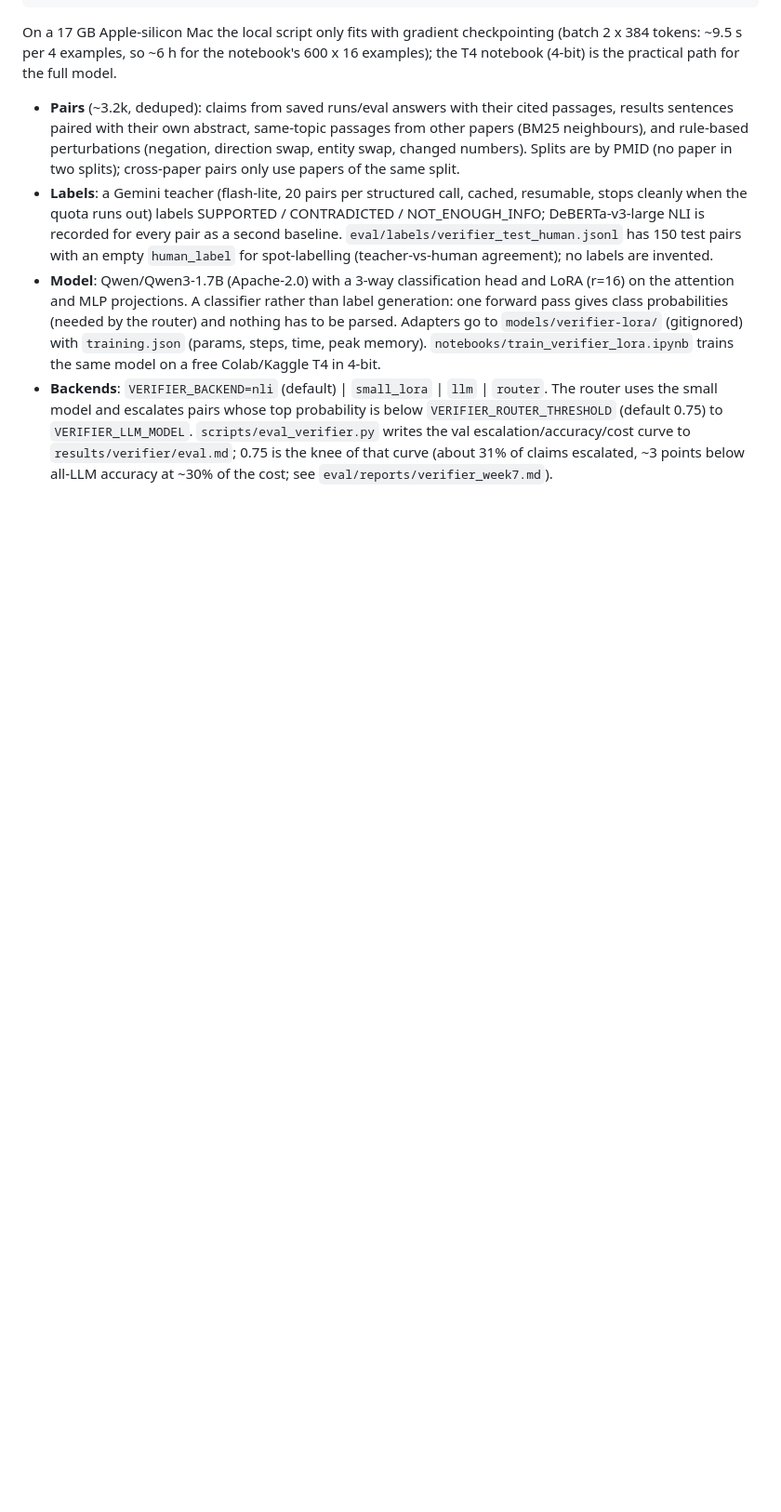
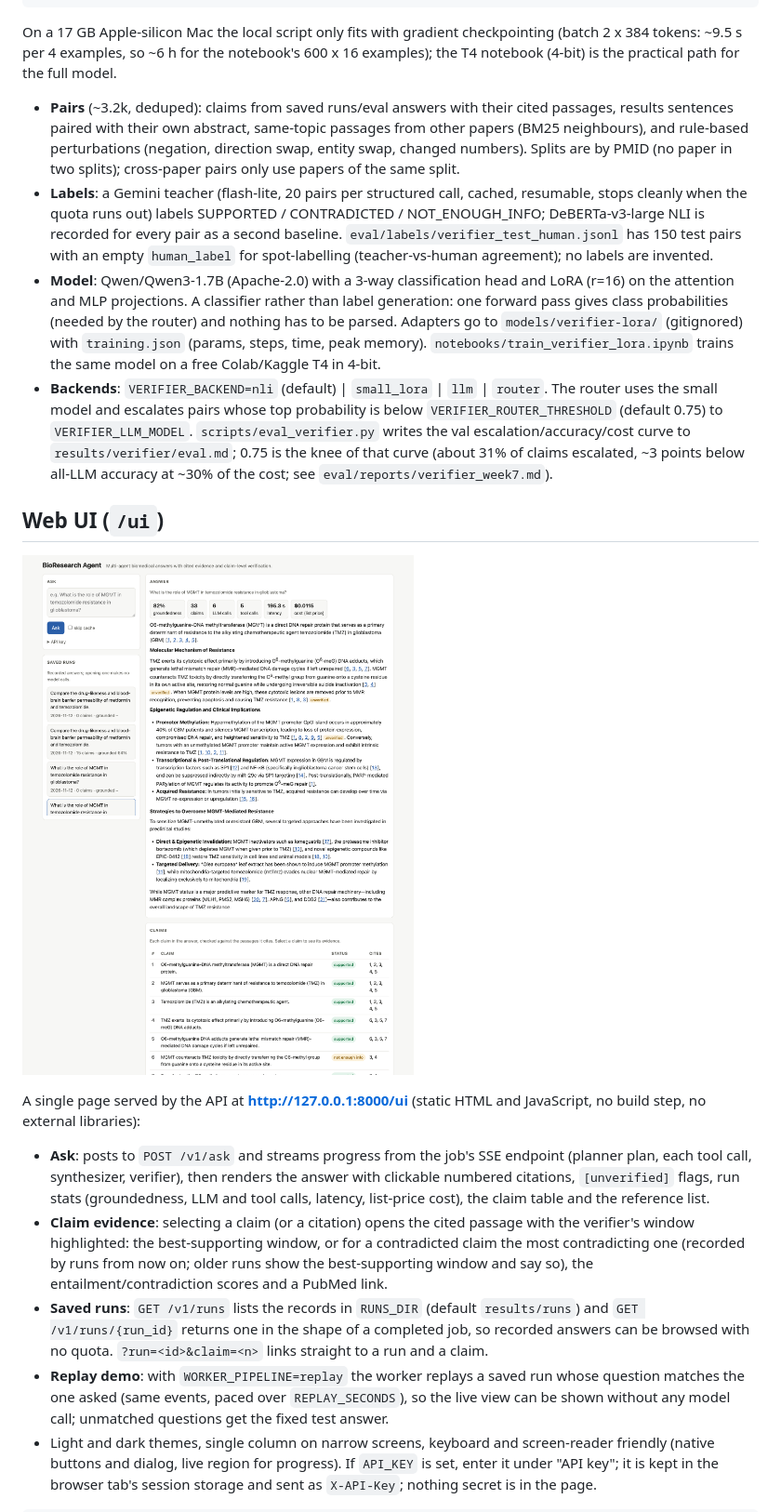
Before and after one commit to nivupai/research-agent, a Markdown page: README.md, the part around one of its changes. Shown at 93% size. GitHub-like rendering; pictures changed too: docs/img/ui-answer.png (added); blank space fills up the shorter version.

```diff
--- a/README.md
+++ b/README.md
@@ -450,3 +450,29 @@ notebook (4-bit) is the practical path for the full model.
   `results/verifier/eval.md`; 0.75 is the knee of that curve (about 31% of claims escalated,
   ~3 points below all-LLM accuracy at ~30% of the cost; see `eval/reports/verifier_week7.md`).
 
+## Web UI (`/ui`)
+
+![Answer, run stats and citations for a saved run](docs/img/ui-answer.png)
+
+A single page served by the API at **http://127.0.0.1:8000/ui** (static HTML and JavaScript,
+no build step, no external libraries):
+
+* **Ask**: posts to `POST /v1/ask` and streams progress from the job's SSE endpoint (planner
+  plan, each tool call, synthesizer, verifier), then renders the answer with clickable
+  numbered citations, `[unverified]` flags, run stats (groundedness, LLM and tool calls,
+  latency, list-price cost), the claim table and the reference list.
+* **Claim evidence**: selecting a claim (or a citation) opens the cited passage with the
+  verifier's window highlighted: the best-supporting window, or for a contradicted claim the
+  most contradicting one (recorded by runs from now on; older runs show the best-supporting
+  window and say so), the entailment/contradiction scores and a PubMed link.
+* **Saved runs**: `GET /v1/runs` lists the records in `RUNS_DIR` (default `results/runs`) and
+  `GET /v1/runs/{run_id}` returns one in the shape of a completed job, so recorded answers can
+  be browsed with no quota. `?run=<id>&claim=<n>` links straight to a run and a claim.
+* **Replay demo**: with `WORKER_PIPELINE=replay` the worker replays a saved run whose
+  question matches the one asked (same events, paced over `REPLAY_SECONDS`), so the live
+  view can be shown without any model call; unmatched questions get the fixed test answer.
+* Light and dark themes, single column on narrow screens, keyboard and screen-reader
+  friendly (native buttons and dialog, live region for progress). If `API_KEY` is set, enter
+  it under "API key"; it is kept in the browser tab's session storage and sent as
+  `X-API-Key`; nothing secret is in the page.
+
```
Also changed, not shown: other parts of README.md (+12 -0 lines), docs/demo_script.md (+15 -9 lines), docs/img/ui-claims-dark.png (added), docs/img/ui-evidence.png (added), docs/img/ui-mobile.png (added).
